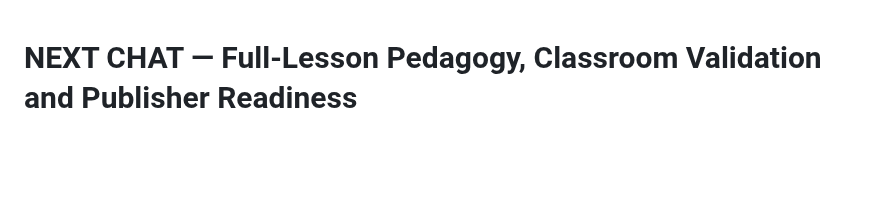
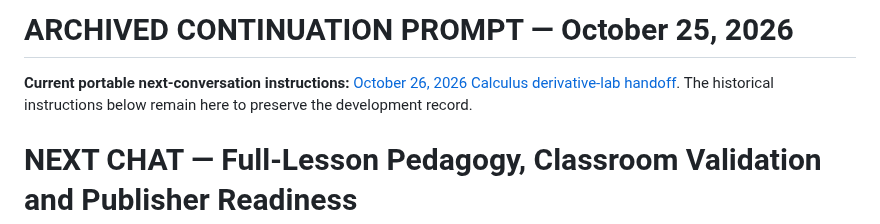
Before and after one commit to antmhernandez/Interactive-Academy, a Markdown page: docs/NEXT_CHAT_PROMPT_PUBLISHER_ITERATION_2026-10-25.md, the part around the change. GitHub-like rendering; blank space fills up the shorter version.

Commit message:
Point publisher handoffs to current October 26 continuation prompt

```diff
--- a/docs/NEXT_CHAT_PROMPT_PUBLISHER_ITERATION_2026-10-25.md
+++ b/docs/NEXT_CHAT_PROMPT_PUBLISHER_ITERATION_2026-10-25.md
@@ -1,3 +1,7 @@
+# ARCHIVED CONTINUATION PROMPT — October 25, 2026
+
+**Current portable next-conversation instructions:** [October 26, 2026 Calculus derivative-lab handoff](NEXT_CHAT_PROMPT_PUBLISHER_ITERATION_2026-10-26.md). The historical instructions below remain here to preserve the development record.
+
 # NEXT CHAT — Full-Lesson Pedagogy, Classroom Validation and Publisher Readiness
 **Prepared:** October 25, 2026
 **Authoritative repository:** https://github.com/antmhernandez/Interactive-Academy (`main` only after verifying latest release).
```
